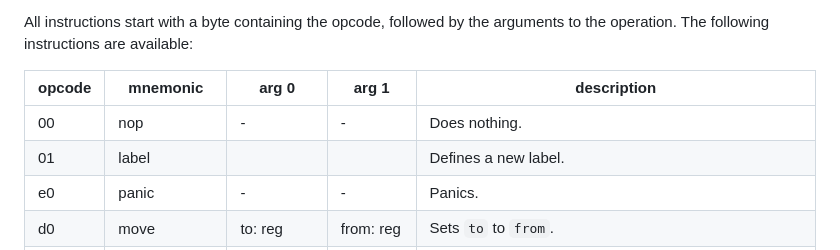
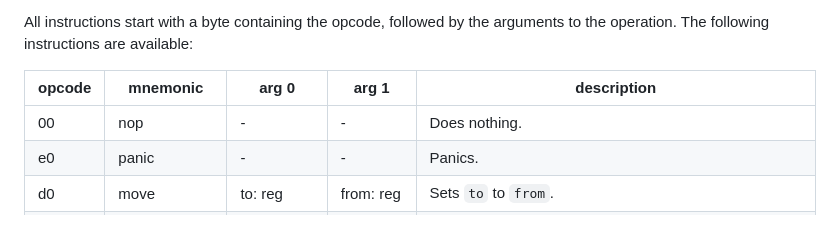
Before and after one commit to MarcelGarus/soil, a Markdown page: README.md, the part around the change. Rendered like a GitHub page.

Commit message:
Remove label reference from readme

```diff
--- a/README.md
+++ b/README.md
@@ -63,7 +63,6 @@ The following instructions are available:
 | opcode | mnemonic       | arg 0         | arg 1        | description                                                                                           |
 | ------ | -------------- | ------------- | ------------ | ----------------------------------------------------------------------------------------------------- |
 | 00     | nop            | -             | -            | Does nothing.                                                                                         |
-| 01     | label          |               |              | Defines a new label.                                                                                  |
 | e0     | panic          | -             | -            | Panics.                                                                                               |
 | d0     | move           | to: reg       | from: reg    | Sets `to` to `from`.                                                                                  |
 | d1     | movei          | to: reg       | value: word  | Sets `to` to `value`.                                                                                 |
```
